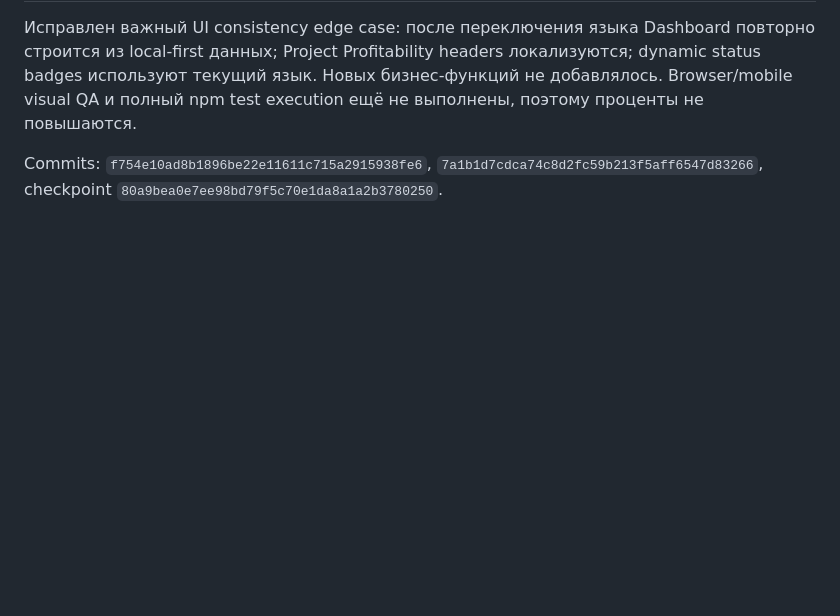
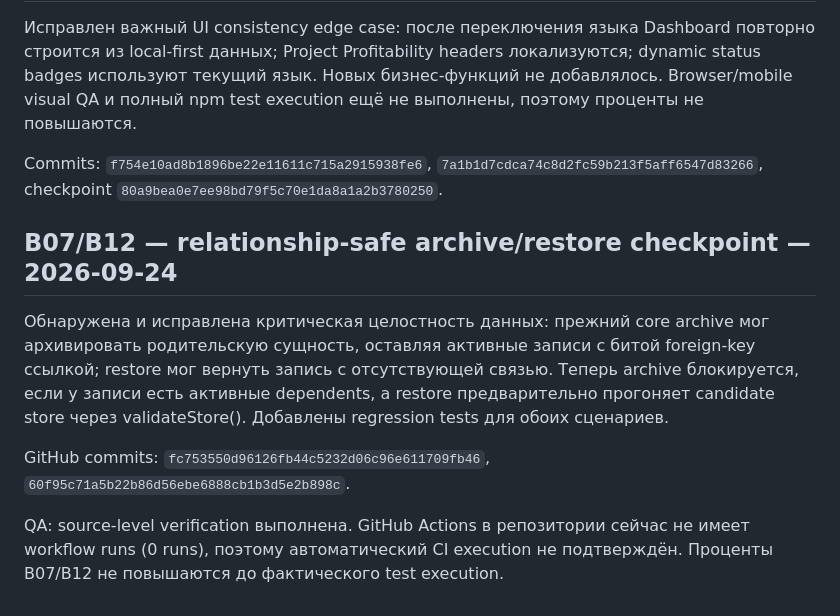
Before and after one commit to lukeniukrostyslav/biznes, a Markdown page: docs/PROGRESS.md, the part around the change. GitHub-like rendering; blank space fills up the shorter version.

Commit message:
docs: checkpoint relationship-safe archive restore

```diff
--- a/docs/PROGRESS.md
+++ b/docs/PROGRESS.md
@@ -463,3 +463,12 @@ Checkpoint: `docs/B07.7_PERSISTENCE_VALIDATION.md`.
 Исправлен важный UI consistency edge case: после переключения языка Dashboard повторно строится из local-first данных; Project Profitability headers локализуются; dynamic status badges используют текущий язык. Новых бизнес-функций не добавлялось. Browser/mobile visual QA и полный npm test execution ещё не выполнены, поэтому проценты не повышаются.
 
 Commits: `f754e10ad8b1896be22e11611c715a2915938fe6`, `7a1b1d7cdca74c8d2fc59b213f5aff6547d83266`, checkpoint `80a9bea0e7ee98bd79f5c70e1da8a1a2b3780250`.
+
+
+## B07/B12 — relationship-safe archive/restore checkpoint — 2026-09-24
+
+Обнаружена и исправлена критическая целостность данных: прежний core archive мог архивировать родительскую сущность, оставляя активные записи с битой foreign-key ссылкой; restore мог вернуть запись с отсутствующей связью. Теперь archive блокируется, если у записи есть активные dependents, а restore предварительно прогоняет candidate store через validateStore(). Добавлены regression tests для обоих сценариев.
+
+GitHub commits: `fc753550d96126fb44c5232d06c96e611709fb46`, `60f95c71a5b22b86d56ebe6888cb1b3d5e2b898c`.
+
+QA: source-level verification выполнена. GitHub Actions в репозитории сейчас не имеет workflow runs (0 runs), поэтому автоматический CI execution не подтверждён. Проценты B07/B12 не повышаются до фактического test execution.
```
